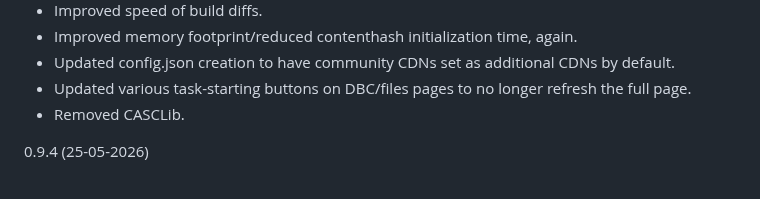
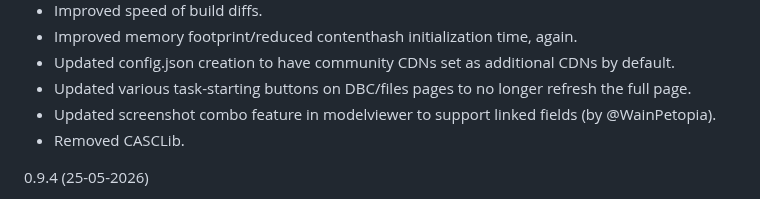
Before and after one commit to Marlamin/wow.tools.local, a Markdown page: CHANGELOG.md, the part around the change. Rendered like a GitHub page.

```diff
--- a/CHANGELOG.md
+++ b/CHANGELOG.md
@@ -11,6 +11,7 @@
 - Improved memory footprint/reduced contenthash initialization time, again.
 - Updated config.json creation to have community CDNs set as additional CDNs by default.
 - Updated various task-starting buttons on DBC/files pages to no longer refresh the full page.
+- Updated screenshot combo feature in modelviewer to support linked fields (by @WainPetopia).
 - Removed CASCLib.
 
 0.9.4 (25-05-2026)
```
